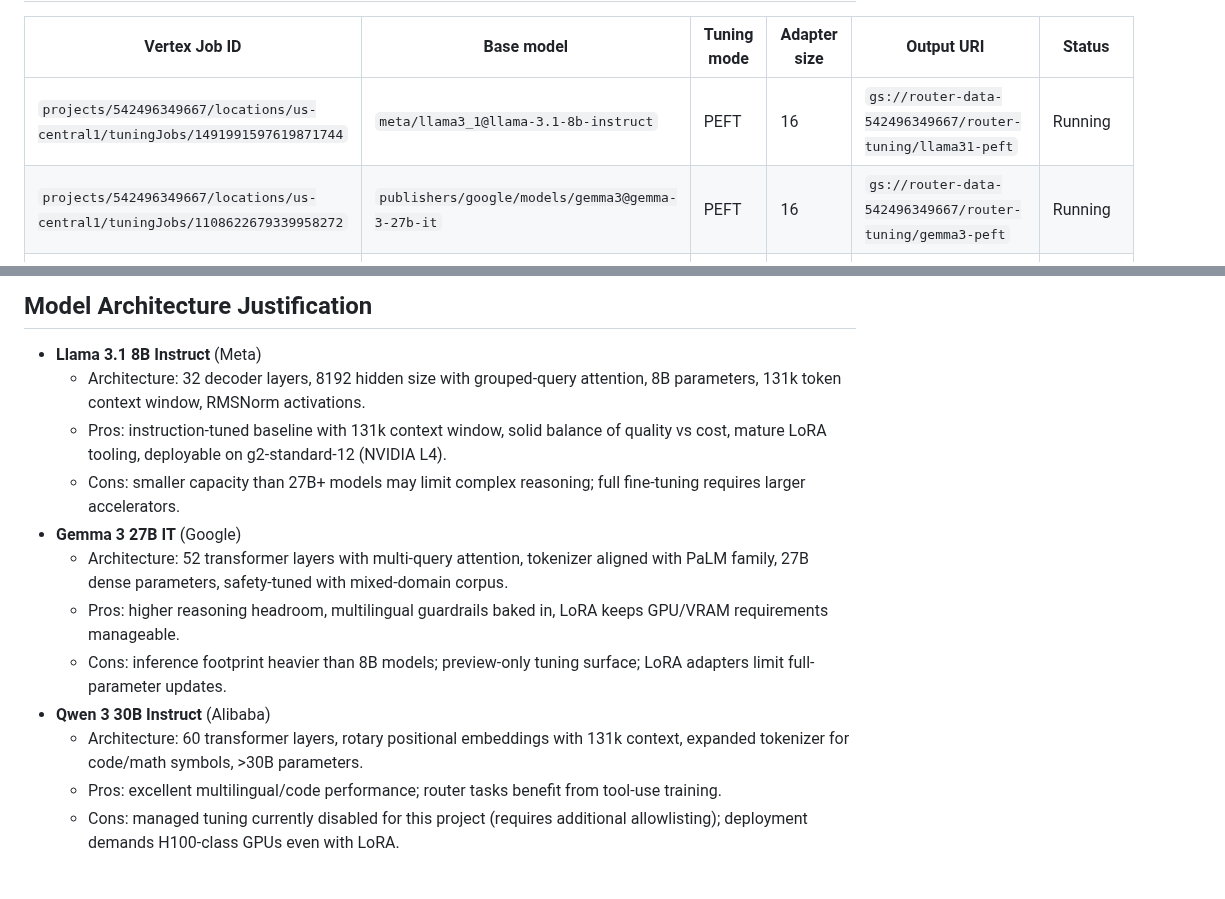
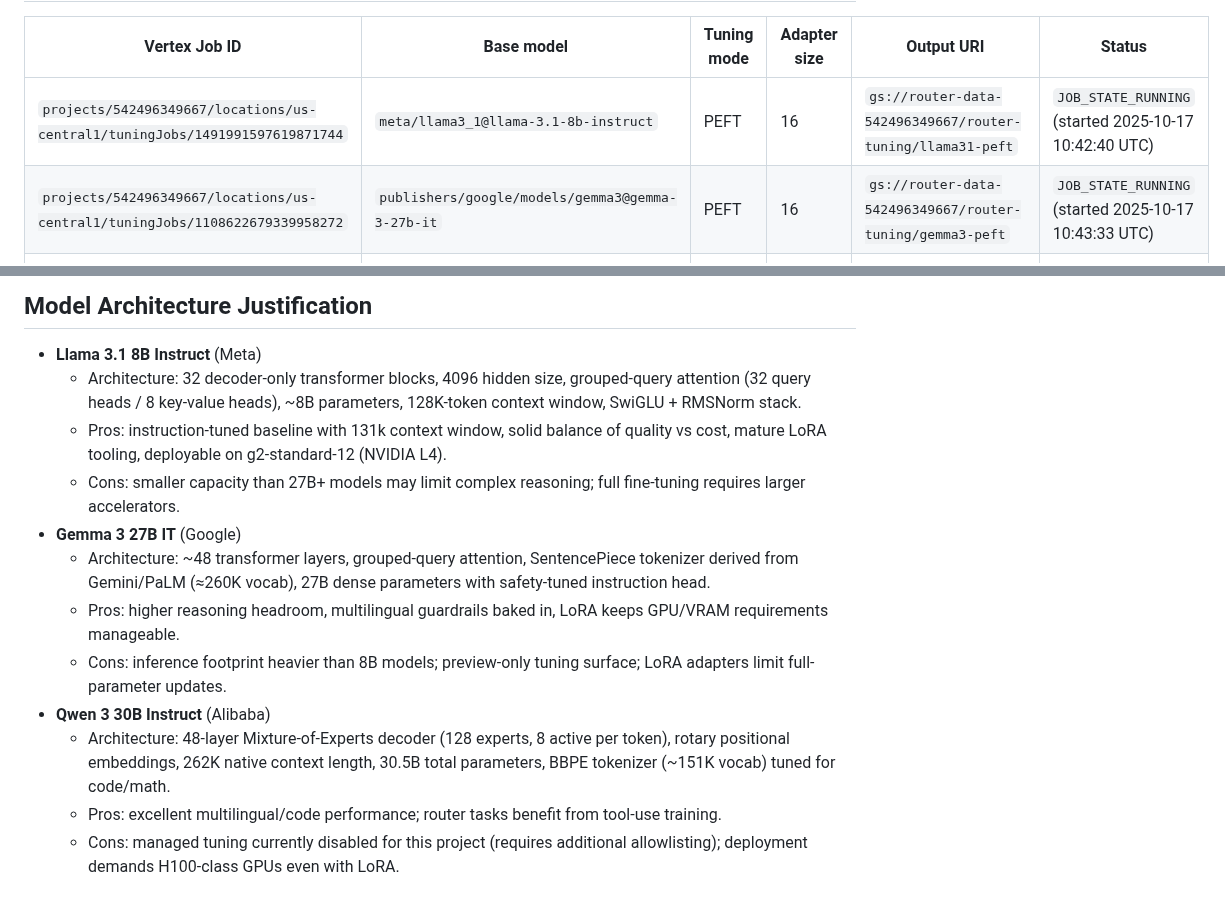
Before and after one commit to ALikesToCode/CourseGPT-Pro-DSAI-Lab-Group-6, a Markdown page: Milestone-3/router-agent-scripts/README.md, 2 parts joined by grey strips. Rendered like a GitHub page.

Commit message:
Update README.md for router-agent-scripts with job status and architecture details
- Revised active tuning jobs section to include job state and start timestamps for better tracking.
- Enhanced model architecture descriptions for Llama 3.1, Gemma 3, and Qwen 3, providing clearer specifications and pros/cons.
- Improved clarity on architectural features and performance considerations for each model.

```diff
--- a/Milestone-3/router-agent-scripts/README.md
+++ b/Milestone-3/router-agent-scripts/README.md
@@ -127,8 +127,8 @@ Active Tuning Jobs
 ------------------
 | Vertex Job ID | Base model | Tuning mode | Adapter size | Output URI | Status |
 | --- | --- | --- | --- | --- | --- |
-| `projects/542496349667/locations/us-central1/tuningJobs/1491991597619871744` | `meta/llama3_1@llama-3.1-8b-instruct` | PEFT | 16 | `gs://router-data-542496349667/router-tuning/llama31-peft` | Running |
-| `projects/542496349667/locations/us-central1/tuningJobs/1108622679339958272` | `publishers/google/models/gemma3@gemma-3-27b-it` | PEFT | 16 | `gs://router-data-542496349667/router-tuning/gemma3-peft` | Running |
+| `projects/542496349667/locations/us-central1/tuningJobs/1491991597619871744` | `meta/llama3_1@llama-3.1-8b-instruct` | PEFT | 16 | `gs://router-data-542496349667/router-tuning/llama31-peft` | `JOB_STATE_RUNNING` (started 2025-10-17 10:42:40 UTC) |
+| `projects/542496349667/locations/us-central1/tuningJobs/1108622679339958272` | `publishers/google/models/gemma3@gemma-3-27b-it` | PEFT | 16 | `gs://router-data-542496349667/router-tuning/gemma3-peft` | `JOB_STATE_RUNNING` (started 2025-10-17 10:43:33 UTC) |
 | *(pending allowlist)* | `publishers/qwen/models/qwen3@qwen3-30b-a3b-instruct-2507` | PEFT | 16 | `gs://router-data-542496349667/router-tuning/qwen3-peft` | Denied – model not yet eligible for managed tuning |
 
 Use the CLI to track progress:
@@ -151,15 +151,15 @@ LoRA Configuration Notes
 Model Architecture Justification
 --------------------------------
 - **Llama 3.1 8B Instruct** (Meta)
-  - Architecture: 32 decoder layers, 8192 hidden size with grouped-query attention, 8B parameters, 131k token context window, RMSNorm activations.
+  - Architecture: 32 decoder-only transformer blocks, 4096 hidden size, grouped-query attention (32 query heads / 8 key-value heads), ~8B parameters, 128K-token context window, SwiGLU + RMSNorm stack.
   - Pros: instruction-tuned baseline with 131k context window, solid balance of quality vs cost, mature LoRA tooling, deployable on g2-standard-12 (NVIDIA L4).
   - Cons: smaller capacity than 27B+ models may limit complex reasoning; full fine-tuning requires larger accelerators.
 - **Gemma 3 27B IT** (Google)
-  - Architecture: 52 transformer layers with multi-query attention, tokenizer aligned with PaLM family, 27B dense parameters, safety-tuned with mixed-domain corpus.
+  - Architecture: ~48 transformer layers, grouped-query attention, SentencePiece tokenizer derived from Gemini/PaLM (≈260K vocab), 27B dense parameters with safety-tuned instruction head.
   - Pros: higher reasoning headroom, multilingual guardrails baked in, LoRA keeps GPU/VRAM requirements manageable.
   - Cons: inference footprint heavier than 8B models; preview-only tuning surface; LoRA adapters limit full-parameter updates.
 - **Qwen 3 30B Instruct** (Alibaba)
-  - Architecture: 60 transformer layers, rotary positional embeddings with 131k context, expanded tokenizer for code/math symbols, >30B parameters.
+  - Architecture: 48-layer Mixture-of-Experts decoder (128 experts, 8 active per token), rotary positional embeddings, 262K native context length, 30.5B total parameters, BBPE tokenizer (~151K vocab) tuned for code/math.
   - Pros: excellent multilingual/code performance; router tasks benefit from tool-use training.
   - Cons: managed tuning currently disabled for this project (requires additional allowlisting); deployment demands H100-class GPUs even with LoRA.
 
```
